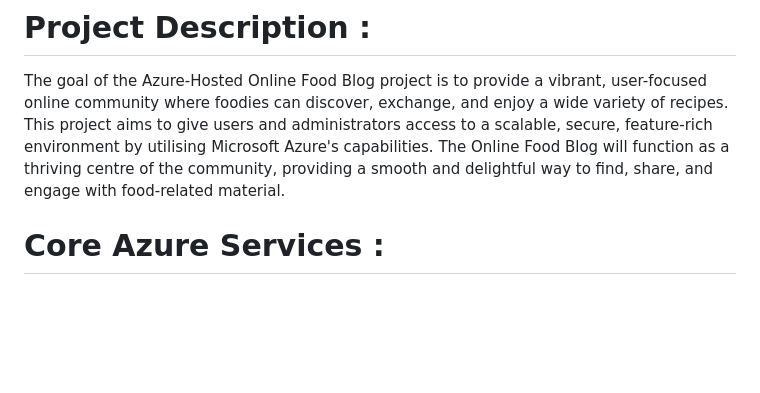
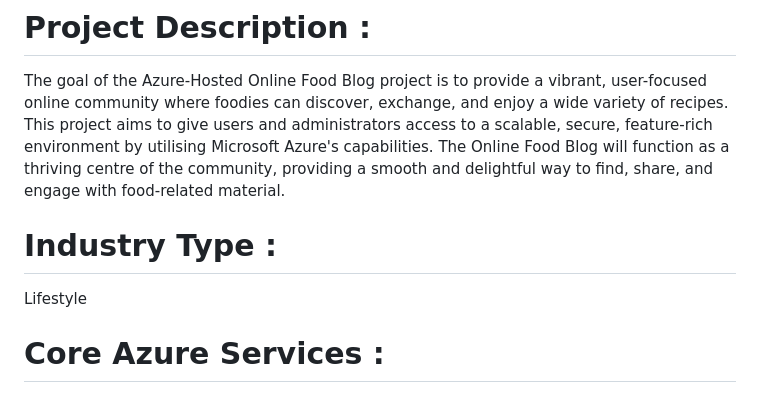
Before and after one commit to aakashrsethi/vaibhavi, a Markdown page: README.md, the part around the change. Drawn GitHub-style; blank space fills up the shorter version.

```diff
--- a/README.md
+++ b/README.md
@@ -11,6 +11,10 @@ Building an Online Food Blog Website that will make use of Azure Services and as
 # Project Description :
 
 The goal of the Azure-Hosted Online Food Blog project is to provide a vibrant, user-focused online community where foodies can discover, exchange, and enjoy a wide variety of recipes. This project aims to give users and administrators access to a scalable, secure, feature-rich environment by utilising Microsoft Azure's capabilities. The Online Food Blog will function as a thriving centre of the community, providing a smooth and delightful way to find, share, and engage with food-related material.
+
+# Industry Type :
+
+Lifestyle
 
 # Core Azure Services :
 
```
